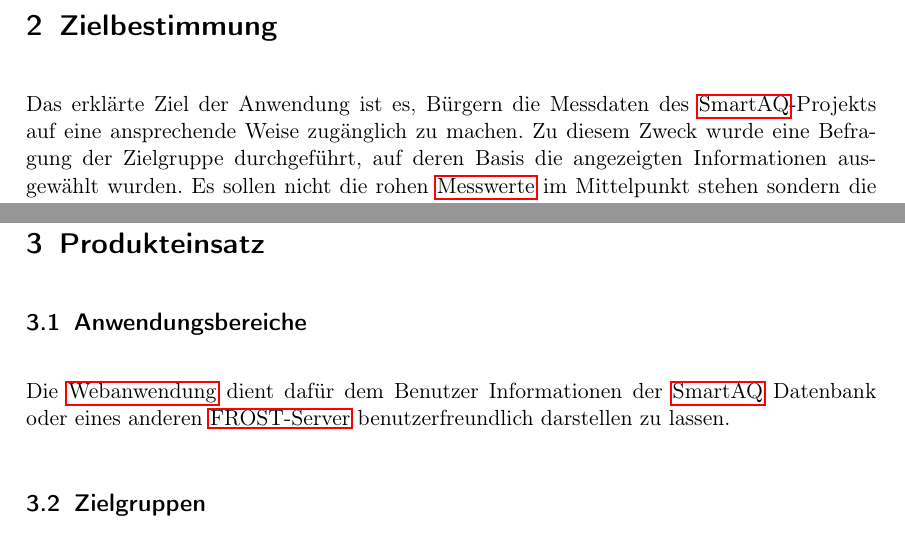
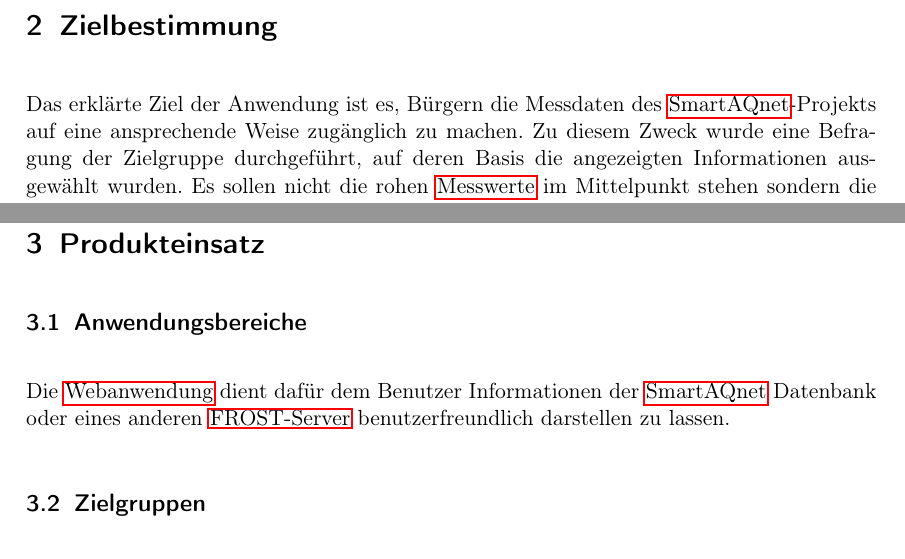
Before and after one commit to JonaEnz/pse-airquality-1, a LaTeX document (Pflichtenheft/Pflichtenheft.tex, which reads Pflichtenheft/chapters/Glossareintraege.tex, Pflichtenheft/chapters/Produkteinsatz.tex, Pflichtenheft/chapters/Zielbestimmung.tex): two parts of pages 5 and 9 of 28, joined at a grey line, cut so that both start at the same text. Compiled offline with pdfLaTeX.

Commit message:
Change word in glossary from SmartAQ to SmartAQnet

```diff
--- a/Pflichtenheft/chapters/Glossareintraege.tex
+++ b/Pflichtenheft/chapters/Glossareintraege.tex
@@ -4,8 +4,8 @@
 	description={Definition fehlt noch!}
 }
 
-\newglossaryentry{smartaq}{
-	name=SmartAQ,
+\newglossaryentry{SmartAQnet}{
+	name=SmartAQnet,
 	description={Projekt Smart Air Quality Network, ein reproduzierbares Messnetzwerk in der Modellregion Augsburg.}
 }
 
--- a/Pflichtenheft/chapters/Produkteinsatz.tex
+++ b/Pflichtenheft/chapters/Produkteinsatz.tex
@@ -2,7 +2,7 @@
 
 \subsection{Anwendungsbereiche}
 
-Die \gls{Webanwendung} dient dafür dem Benutzer Informationen der \gls{smartaq} Datenbank oder eines anderen \gls{FROST-Server} benutzerfreundlich darstellen zu lassen.
+Die \gls{Webanwendung} dient dafür dem Benutzer Informationen der \gls{SmartAQnet} Datenbank oder eines anderen \gls{FROST-Server} benutzerfreundlich darstellen zu lassen.
 
 \subsection{Zielgruppen}
 
--- a/Pflichtenheft/chapters/Zielbestimmung.tex
+++ b/Pflichtenheft/chapters/Zielbestimmung.tex
@@ -1,5 +1,5 @@
 \section{Zielbestimmung}
-Das erklärte Ziel der Anwendung ist es, Bürgern die Messdaten des \gls{smartaq}-Projekts auf eine ansprechende Weise zugänglich zu machen.
+Das erklärte Ziel der Anwendung ist es, Bürgern die Messdaten des \gls{SmartAQnet}-Projekts auf eine ansprechende Weise zugänglich zu machen.
 Zu diesem Zweck wurde eine Befragung der Zielgruppe durchgeführt, auf deren Basis die angezeigten Informationen ausgewählt wurden.
 Es sollen nicht die rohen \glspl{Messwert} im Mittelpunkt stehen sondern die Daten im verständlichen Kontext dargestellt werden.
 Auch soll die Bedienung intuitiv ohne Eingewöhnungszeit möglich sein.
```
Also changed, not shown: Pflichtenheft/chapters/Vorwort.tex (+1 -1 lines).
